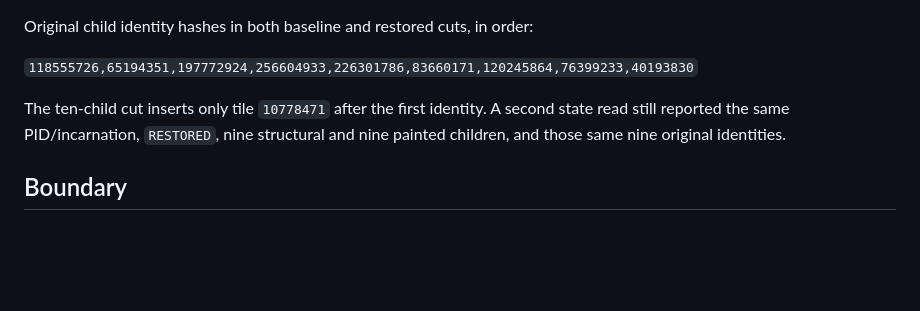
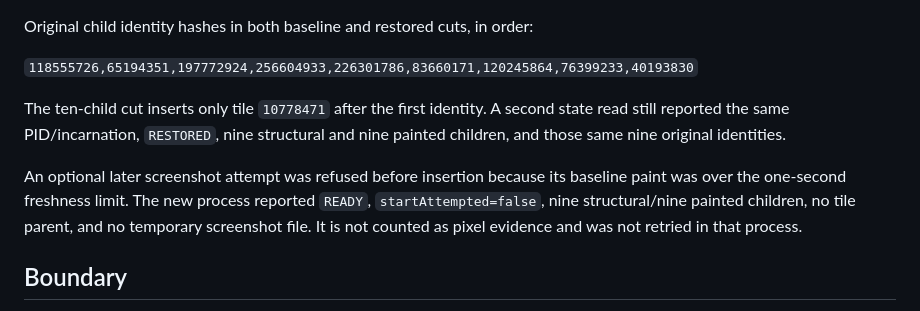
Before and after one commit to techrebbe/supernote-rtl-reader, a Markdown page: native-viewport-probe/disposable-lease-tile-trial-host/EMULATOR_VALIDATION.md, the part around the change. Rendered like a GitHub page; blank space fills up the shorter version.

Commit message:
Record fail-closed screenshot preflight

```diff
--- a/native-viewport-probe/disposable-lease-tile-trial-host/EMULATOR_VALIDATION.md
+++ b/native-viewport-probe/disposable-lease-tile-trial-host/EMULATOR_VALIDATION.md
@@ -57,6 +57,12 @@ The ten-child cut inserts only tile `10778471` after the first identity. A
 second state read still reported the same PID/incarnation, `RESTORED`, nine
 structural and nine painted children, and those same nine original identities.
 
+An optional later screenshot attempt was refused before insertion because its
+baseline paint was over the one-second freshness limit. The new process
+reported `READY`, `startAttempted=false`, nine structural/nine painted
+children, no tile parent, and no temporary screenshot file. It is not counted
+as pixel evidence and was not retried in that process.
+
 ## Boundary
 
 This passes the **isolated emulator view-lifecycle card**: an app-owned child
```
